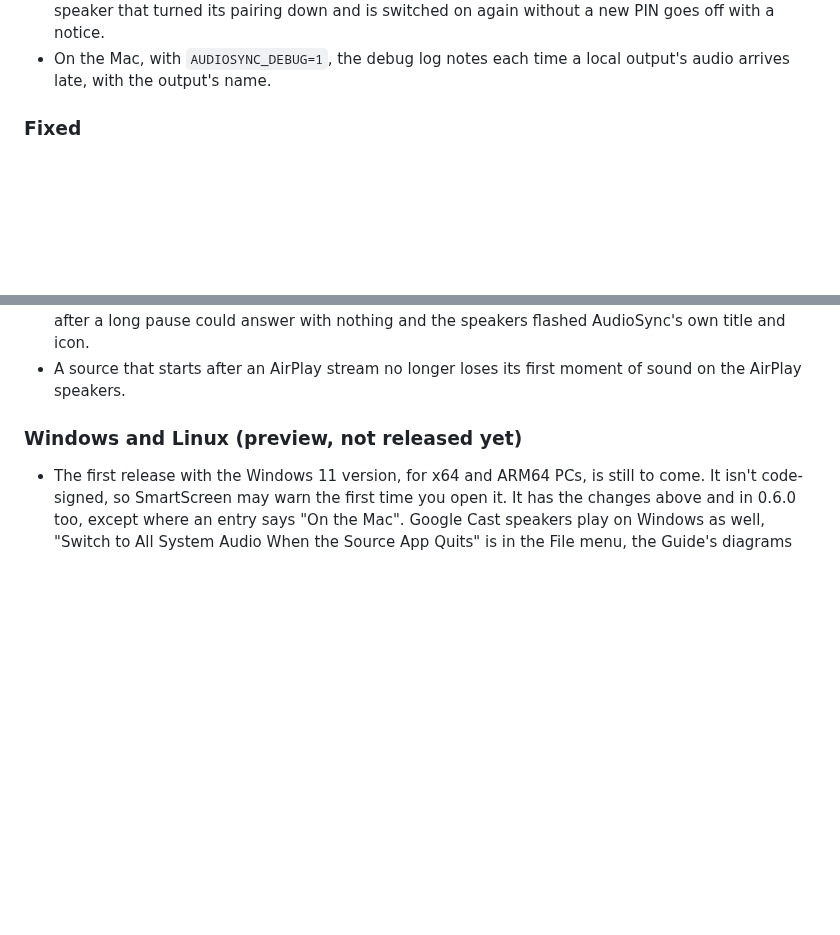
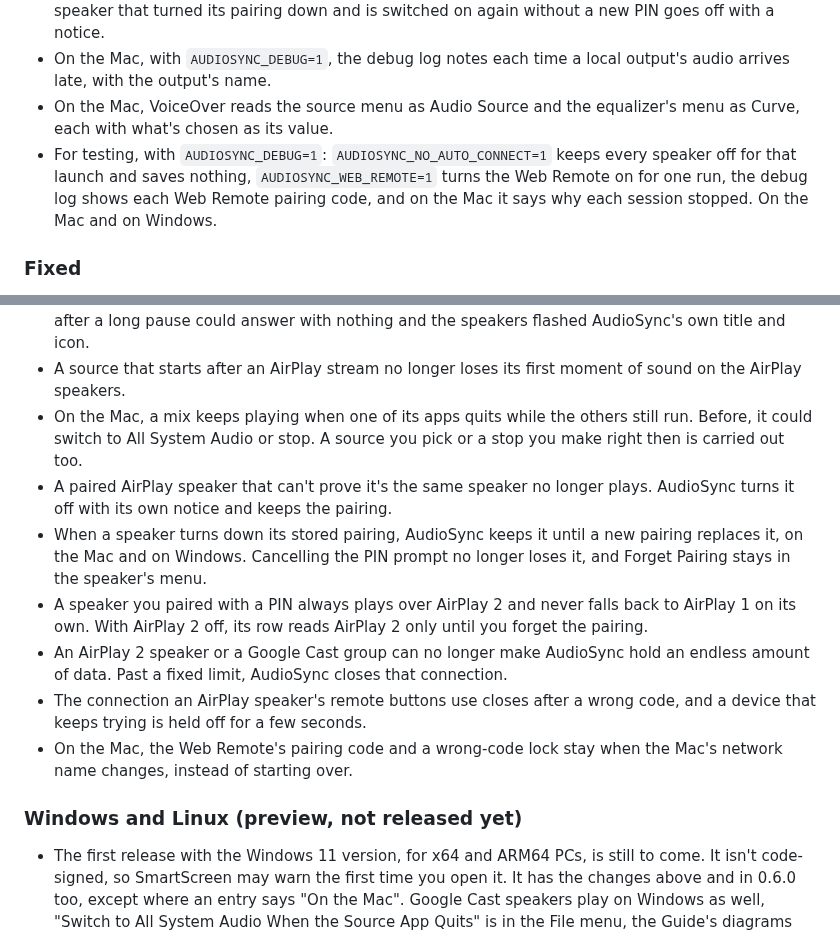
Before and after one commit to yassersutojoyo/audiosync, a Markdown page: CHANGELOG.md, 2 parts joined by grey strips. GitHub-like rendering; blank space fills up the shorter version.

Commit message:
CHANGELOG: add the 0.8.0 security fixes, the mix quit fix, picker labels and debug switches

```diff
--- a/CHANGELOG.md
+++ b/CHANGELOG.md
@@ -69,6 +68,8 @@ User-visible changes in each version. Loosely follows [Keep a Changelog](https:/
 - On Windows, Use Port in the Web Remote window is only available for a valid port that differs from the current one, or for the same port again after it couldn't be used.
 - With AirPlay 2 on, a speaker that asks for a PIN starts playing over the same connection once you enter it. A wrong PIN is asked for again, and after repeated wrong ones the next try waits a little. A speaker that turned its pairing down and is switched on again without a new PIN goes off with a notice.
 - On the Mac, with `AUDIOSYNC_DEBUG=1`, the debug log notes each time a local output's audio arrives late, with the output's name.
+- On the Mac, VoiceOver reads the source menu as Audio Source and the equalizer's menu as Curve, each with what's chosen as its value.
+- For testing, with `AUDIOSYNC_DEBUG=1`: `AUDIOSYNC_NO_AUTO_CONNECT=1` keeps every speaker off for that launch and saves nothing, `AUDIOSYNC_WEB_REMOTE=1` turns the Web Remote on for one run, the debug log shows each Web Remote pairing code, and on the Mac it says why each session stopped. On the Mac and on Windows.
 
 ### Fixed
 
@@ -93,6 +94,13 @@ User-visible changes in each version. Loosely follows [Keep a Changelog](https:/
 - On Windows, Apply and Undo in Calibrate All set the AirPlay delay even while no AirPlay speaker plays, as on the Mac, instead of waiting until one does. Undo puts the old AirPlay delay back even after AirPlay started again with a different latency.
 - On the Mac, a paused player keeps its track and cover on AirPlay speakers. Before, a player woken after a long pause could answer with nothing and the speakers flashed AudioSync's own title and icon.
 - A source that starts after an AirPlay stream no longer loses its first moment of sound on the AirPlay speakers.
+- On the Mac, a mix keeps playing when one of its apps quits while the others still run. Before, it could switch to All System Audio or stop. A source you pick or a stop you make right then is carried out too.
+- A paired AirPlay speaker that can't prove it's the same speaker no longer plays. AudioSync turns it off with its own notice and keeps the pairing.
+- When a speaker turns down its stored pairing, AudioSync keeps it until a new pairing replaces it, on the Mac and on Windows. Cancelling the PIN prompt no longer loses it, and Forget Pairing stays in the speaker's menu.
+- A speaker you paired with a PIN always plays over AirPlay 2 and never falls back to AirPlay 1 on its own. With AirPlay 2 off, its row reads AirPlay 2 only until you forget the pairing.
+- An AirPlay 2 speaker or a Google Cast group can no longer make AudioSync hold an endless amount of data. Past a fixed limit, AudioSync closes that connection.
+- The connection an AirPlay speaker's remote buttons use closes after a wrong code, and a device that keeps trying is held off for a few seconds.
+- On the Mac, the Web Remote's pairing code and a wrong-code lock stay when the Mac's network name changes, instead of starting over.
 
 ### Windows and Linux (preview, not released yet)
 
```
Also changed, not shown: other parts of CHANGELOG.md (+0 -1 lines).
